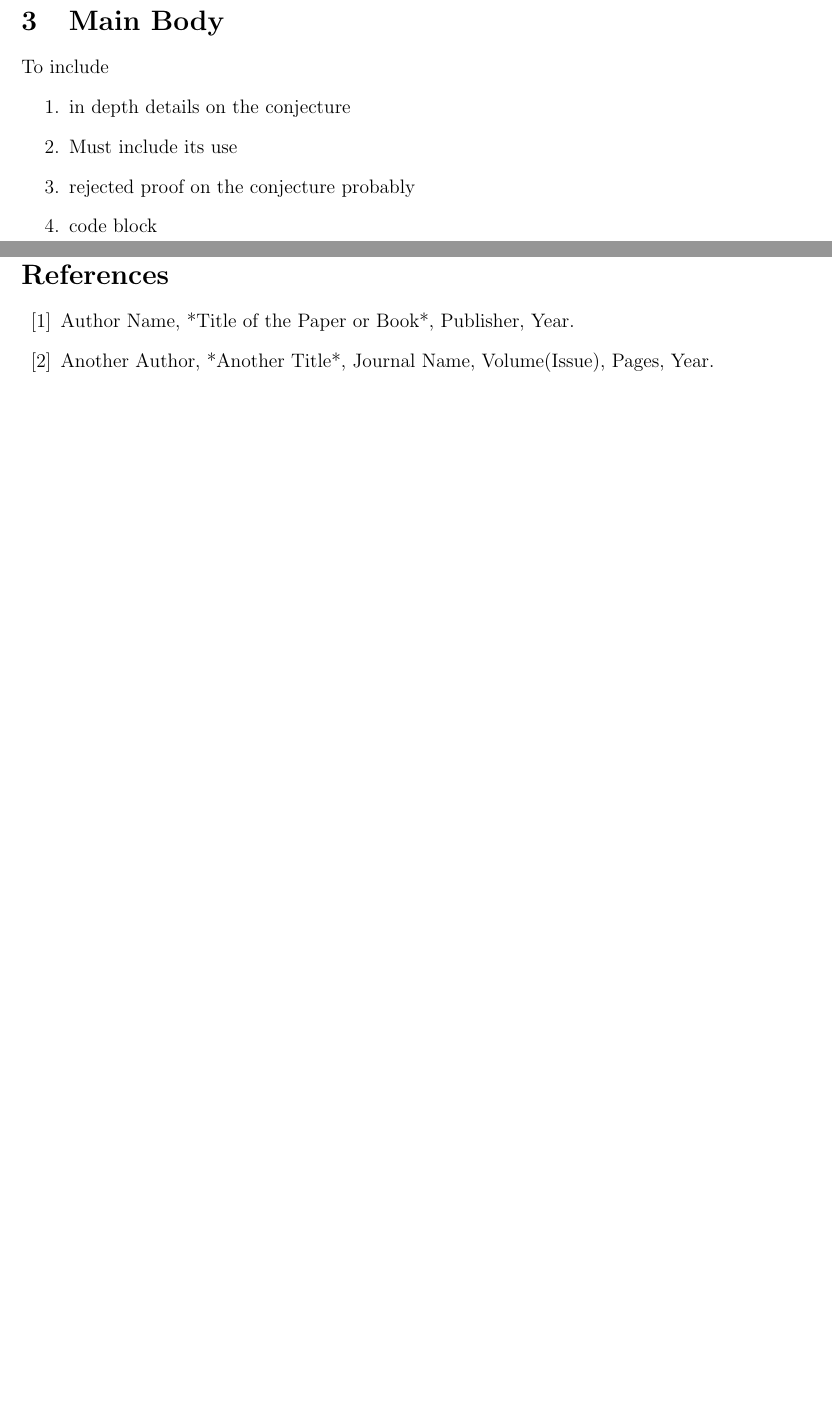
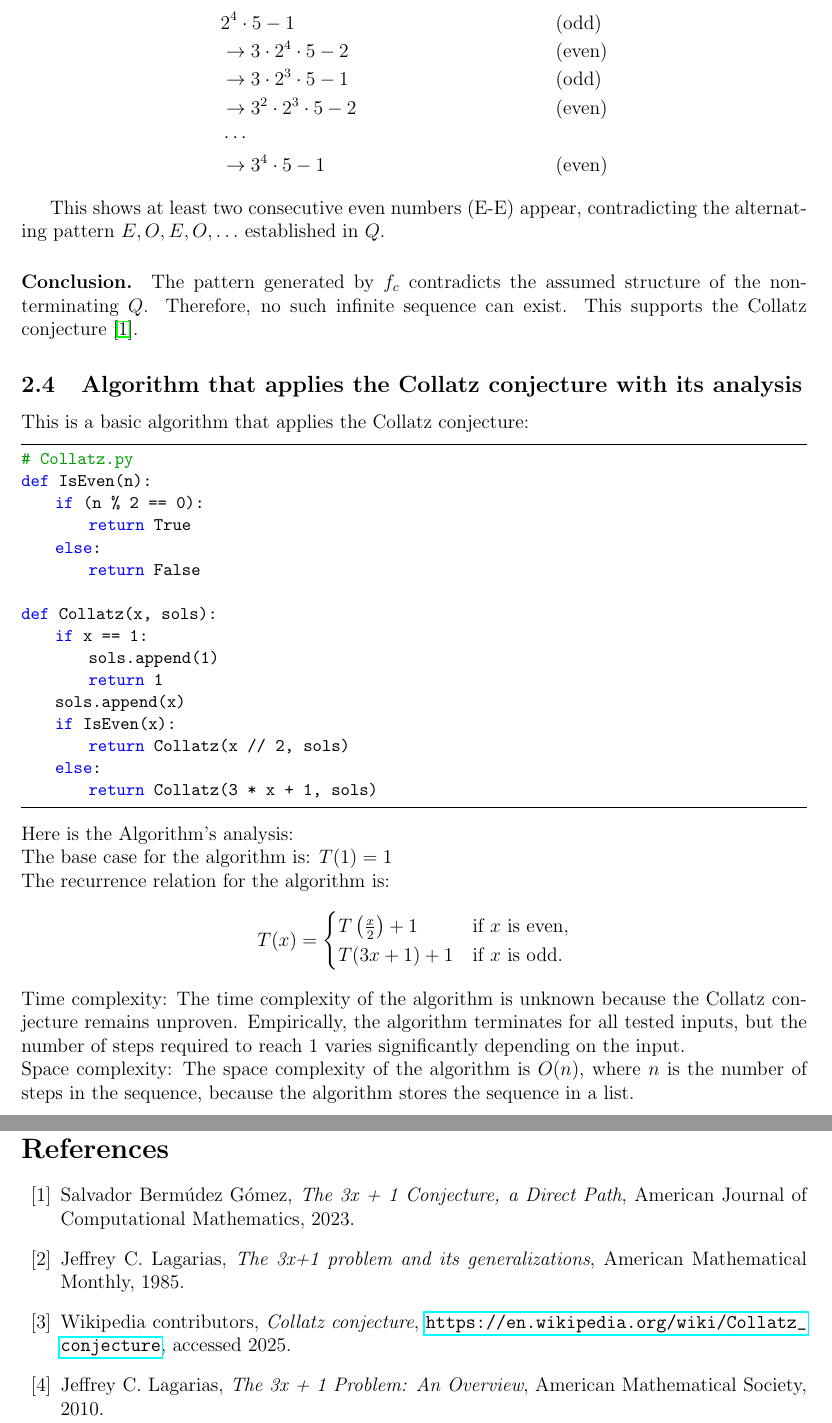
Before and after one commit to AliAshraf69420/3x-1-conjecture-discrete-project, a LaTeX problem sheet (Report/main.tex): two parts of pages 3 and 5 of 5 before the commit and two parts of pages 4 and 6 of 6 after it, joined at a grey line, cut at the place of the change, the shorter picture padded with empty space. Compiled offline with pdfLaTeX.

Commit message:
added some sections to the report, made changes to the template (code style)

```diff
--- a/Report/main.tex
+++ b/Report/main.tex
@@ -46,10 +40,3 @@ While the Collatz conjecture remains unresolved, its recursive structure and beh
 
 \pagebreak
 \section{Main Body}
-To include
-\begin{enumerate}
-  \item in depth details on the conjecture
-  \item Must include its use
-  \item rejected proof on the conjecture probably
-  \item code block
-\end{enumerate}
@@ -56,3 +94,48 @@ To include
+   & 2^4 \cdot 5 - 1                       &  & \text{(odd)}  \\
+   & \rightarrow 3 \cdot 2^4 \cdot 5 - 2   &  & \text{(even)} \\
+   & \rightarrow 3 \cdot 2^3 \cdot 5 - 1   &  & \text{(odd)}  \\
+   & \rightarrow 3^2 \cdot 2^3 \cdot 5 - 2 &  & \text{(even)} \\
+   & \cdots                                                   \\
+   & \rightarrow 3^4 \cdot 5 - 1           &  & \text{(even)}
+\end{align*}
+
+This shows at least two consecutive even numbers (E-E) appear, contradicting the alternating pattern \( E, O, E, O, \dots \) established in \( Q \).
+
+\paragraph{Conclusion.} The pattern generated by \( f_c \) contradicts the assumed structure of the non-terminating \( Q \). Therefore, no such infinite sequence can exist. This supports the Collatz conjecture \cite{ref1}.
+\subsection{Algorithm that applies the Collatz conjecture with its analysis}
+This is a basic algorithm that applies the Collatz conjecture:
+\begin{lstlisting}
+# Collatz.py
+def IsEven(n):
+    if (n % 2 == 0):
+        return True
+    else:
+        return False
+
+def Collatz(x, sols):
+    if x == 1:
+        sols.append(1)
+        return 1
+    sols.append(x)
+    if IsEven(x):
+        return Collatz(x // 2, sols)
+    else:
+        return Collatz(3 * x + 1, sols)
+\end{lstlisting}
+Here is the Algorithm's analysis: \\
+The base case for the algorithm is: $T(1) = 1$ \\
+The recurrence relation for the algorithm is:
+\[
+  T(x) =
+  \begin{cases}
+    T\left(\frac{x}{2}\right) + 1 & \text{if } x \text{ is even}, \\
+    T(3x + 1) + 1                 & \text{if } x \text{ is odd}.
+  \end{cases}
+\]
+Time complexity:
+The time complexity of the algorithm is unknown because the Collatz conjecture remains unproven. Empirically, the algorithm terminates for all tested inputs, but the number of steps required to reach $1$ varies significantly depending on the input. \\
+Space complexity:
+The space complexity of the algorithm is $O(n)$, where $n$ is the number of steps in the sequence, because the algorithm stores the sequence in a list.
 \pagebreak
 \section{Conclusion}
 To include
@@ -62,8 +145,11 @@ To include
 \end{enumerate}
 \pagebreak
 \section*{}
+
 \begin{thebibliography}{99}
-  \bibitem{ref1} Author Name, *Title of the Paper or Book*, Publisher, Year.
-  \bibitem{ref2} Another Author, *Another Title*, Journal Name, Volume(Issue), Pages, Year.
+  \bibitem{ref1} Salvador Bermúdez Gómez, \textit{The 3x + 1 Conjecture, a Direct Path}, American Journal of Computational Mathematics, 2023.
+  \bibitem{ref2} Jeffrey C. Lagarias, \textit{The 3x+1 problem and its generalizations}, American Mathematical Monthly, 1985.
+  \bibitem{ref3} Wikipedia contributors, \textit{Collatz conjecture}, \url{https://en.wikipedia.org/wiki/Collatz_conjecture}, accessed 2025.
+  \bibitem{ref4} Jeffrey C. Lagarias, \textit{The 3x + 1 Problem: An Overview}, American Mathematical Society, 2010.
 \end{thebibliography}
 \end{document}
```
Also changed, not shown: Report/zc-ust-hw.cls (+18 -25 lines), Report/main.pdf, Report/main.tex (61 more changed lines).
